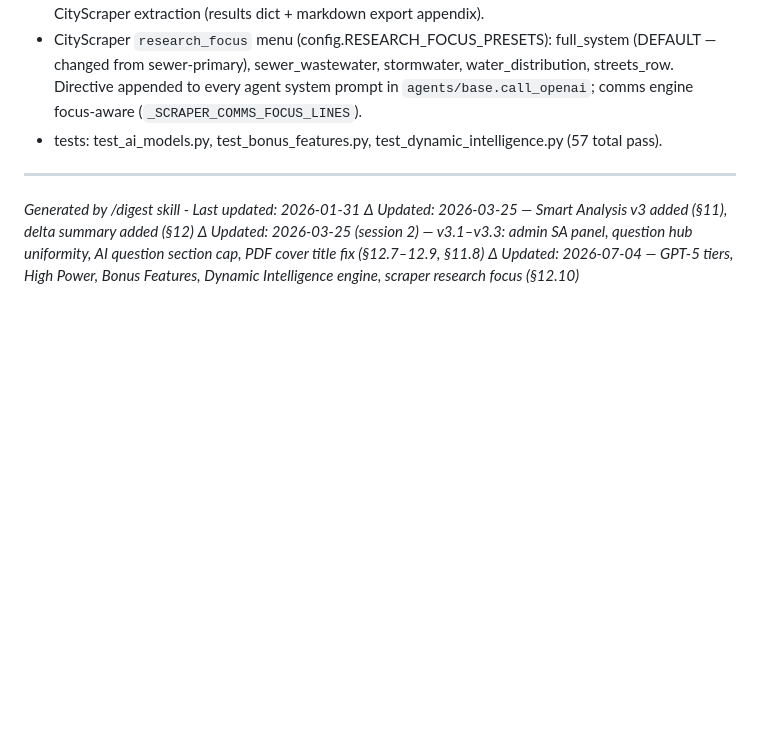
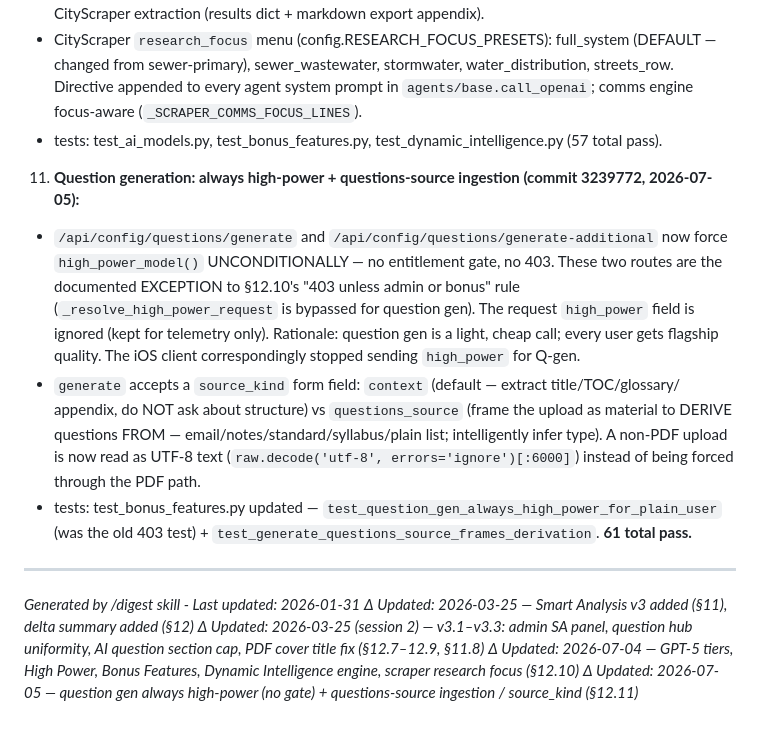
Before and after one commit to AILLCSteve/BidBrief, a Markdown page: digestsynopsisSUMMARY.md, the part around the change. Drawn GitHub-style; blank space fills up the shorter version.

Commit message:
docs: digest delta — question gen always high-power (no gate) + questions-source ingestion (§12.11)
Co-Authored-By: Claude Opus 4.8 <noreply@anthropic.com>

```diff
--- a/digestsynopsisSUMMARY.md
+++ b/digestsynopsisSUMMARY.md
@@ -933,9 +933,25 @@ The following changes were made after the digest was originally generated. The f
      (`_SCRAPER_COMMS_FOCUS_LINES`).
    - tests: test_ai_models.py, test_bonus_features.py, test_dynamic_intelligence.py (57 total pass).
 
+11. **Question generation: always high-power + questions-source ingestion (commit 3239772, 2026-07-05):**
+   - `/api/config/questions/generate` and `/api/config/questions/generate-additional` now force
+     `high_power_model()` UNCONDITIONALLY — no entitlement gate, no 403. These two routes are the
+     documented EXCEPTION to §12.10's "403 unless admin or bonus" rule (`_resolve_high_power_request`
+     is bypassed for question gen). The request `high_power` field is ignored (kept for telemetry only).
+     Rationale: question gen is a light, cheap call; every user gets flagship quality. The iOS client
+     correspondingly stopped sending `high_power` for Q-gen.
+   - `generate` accepts a `source_kind` form field: `context` (default — extract title/TOC/glossary/
+     appendix, do NOT ask about structure) vs `questions_source` (frame the upload as material to
+     DERIVE questions FROM — email/notes/standard/syllabus/plain list; intelligently infer type). A
+     non-PDF upload is now read as UTF-8 text (`raw.decode('utf-8', errors='ignore')[:6000]`) instead
+     of being forced through the PDF path.
+   - tests: test_bonus_features.py updated — `test_question_gen_always_high_power_for_plain_user`
+     (was the old 403 test) + `test_generate_questions_source_frames_derivation`. **61 total pass.**
+
 ---
 
 *Generated by /digest skill - Last updated: 2026-01-31*
 *Δ Updated: 2026-03-25 — Smart Analysis v3 added (§11), delta summary added (§12)*
 *Δ Updated: 2026-03-25 (session 2) — v3.1–v3.3: admin SA panel, question hub uniformity, AI question section cap, PDF cover title fix (§12.7–12.9, §11.8)*
 *Δ Updated: 2026-07-04 — GPT-5 tiers, High Power, Bonus Features, Dynamic Intelligence engine, scraper research focus (§12.10)*
+*Δ Updated: 2026-07-05 — question gen always high-power (no gate) + questions-source ingestion / source_kind (§12.11)*
```
